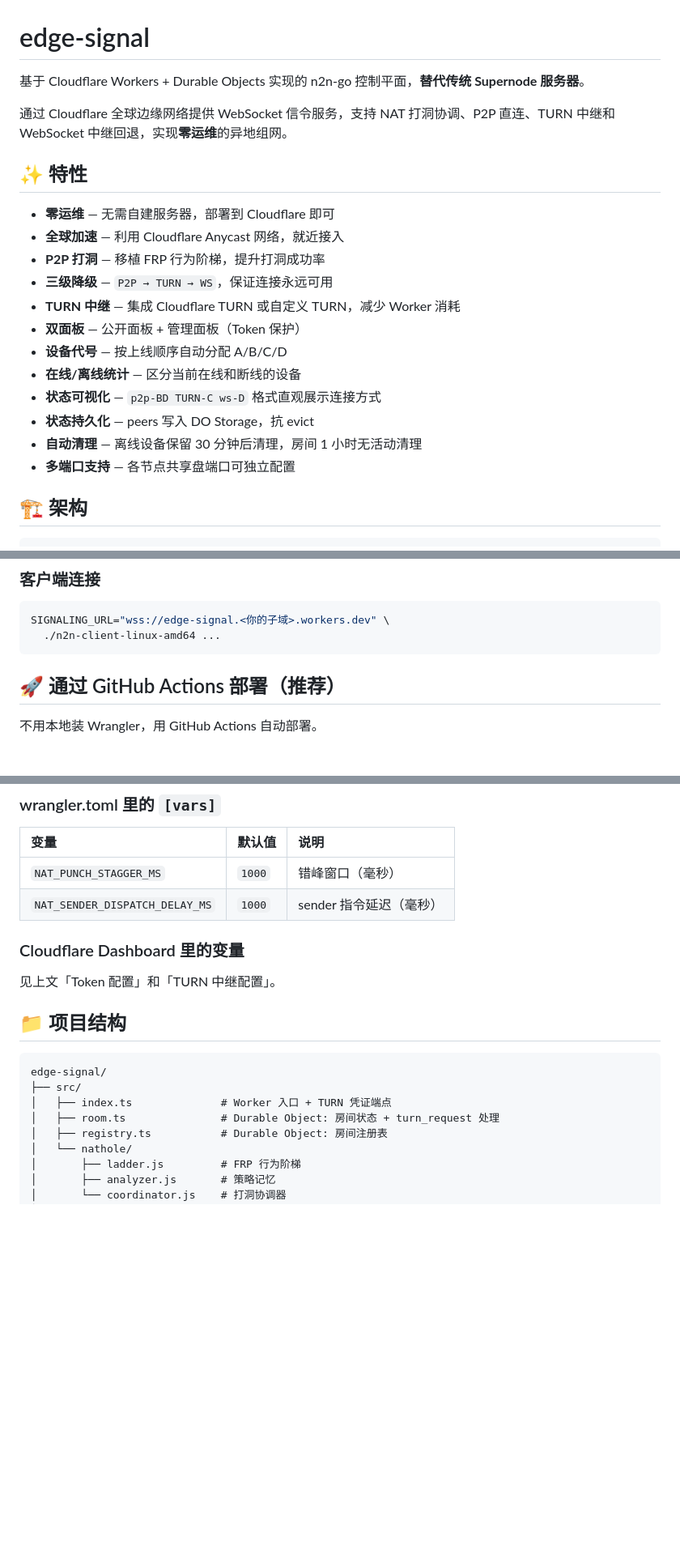
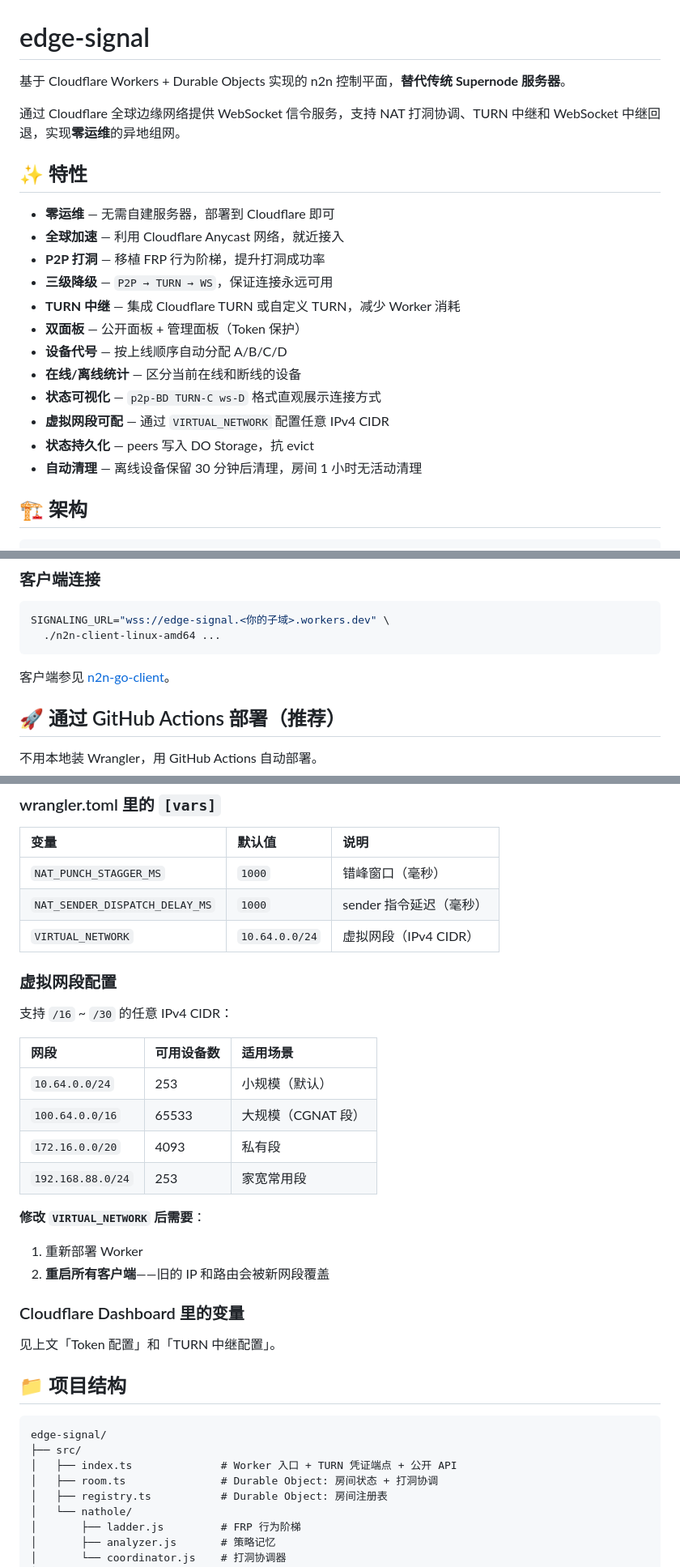
Before and after one commit to goyo123321/edge-signal, a Markdown page: README.md, 3 parts joined by grey strips. Shown at 81% size. Rendered like a GitHub page; blank space fills up the shorter version.

````diff
--- a/README.md
+++ b/README.md
@@ -1,8 +1,8 @@
 # edge-signal
 
-基于 Cloudflare Workers + Durable Objects 实现的 n2n-go 控制平面，**替代传统 Supernode 服务器**。
+基于 Cloudflare Workers + Durable Objects 实现的 n2n 控制平面，**替代传统 Supernode 服务器**。
 
-通过 Cloudflare 全球边缘网络提供 WebSocket 信令服务，支持 NAT 打洞协调、P2P 直连、TURN 中继和 WebSocket 中继回退，实现**零运维**的异地组网。
+通过 Cloudflare 全球边缘网络提供 WebSocket 信令服务，支持 NAT 打洞协调、TURN 中继和 WebSocket 中继回退，实现**零运维**的异地组网。
 
 ## ✨ 特性
 
@@ -15,9 +15,9 @@
 - **设备代号** — 按上线顺序自动分配 A/B/C/D
 - **在线/离线统计** — 区分当前在线和断线的设备
 - **状态可视化** — `p2p-BD TURN-C ws-D` 格式直观展示连接方式
+- **虚拟网段可配** — 通过 `VIRTUAL_NETWORK` 配置任意 IPv4 CIDR
 - **状态持久化** — peers 写入 DO Storage，抗 evict
 - **自动清理** — 离线设备保留 30 分钟后清理，房间 1 小时无活动清理
-- **多端口支持** — 各节点共享盘端口可独立配置
 
 ## 🏗️ 架构
 
@@ -75,6 +75,8 @@ SIGNALING_URL="wss://edge-signal.<你的子域>.workers.dev" \
   ./n2n-client-linux-amd64 ...
 ```
 
+客户端参见 [n2n-go-client](https://github.com/goyo123321/n2n-go-client)。
+
 ## 🚀 通过 GitHub Actions 部署（推荐）
 
 不用本地装 Wrangler，用 GitHub Actions 自动部署。
@@ -338,6 +349,22 @@ https://edge-signal.<子域>.workers.dev/admin?token=<ADMIN_TOKEN>
 |:---|:---|:---|
 | `NAT_PUNCH_STAGGER_MS` | `1000` | 错峰窗口（毫秒） |
 | `NAT_SENDER_DISPATCH_DELAY_MS` | `1000` | sender 指令延迟（毫秒） |
+| `VIRTUAL_NETWORK` | `10.64.0.0/24` | 虚拟网段（IPv4 CIDR） |
+
+### 虚拟网段配置
+
+支持 `/16` ~ `/30` 的任意 IPv4 CIDR：
+
+| 网段 | 可用设备数 | 适用场景 |
+|:---|:---|:---|
+| `10.64.0.0/24` | 253 | 小规模（默认） |
+| `100.64.0.0/16` | 65533 | 大规模（CGNAT 段） |
+| `172.16.0.0/20` | 4093 | 私有段 |
+| `192.168.88.0/24` | 253 | 家宽常用段 |
+
+**修改 `VIRTUAL_NETWORK` 后需要**：
+1. 重新部署 Worker
+2. **重启所有客户端**——旧的 IP 和路由会被新网段覆盖
 
 ### Cloudflare Dashboard 里的变量
 
@@ -348,8 +375,8 @@ https://edge-signal.<子域>.workers.dev/admin?token=<ADMIN_TOKEN>
 ```
 edge-signal/
 ├── src/
-│   ├── index.ts              # Worker 入口 + TURN 凭证端点
-│   ├── room.ts               # Durable Object: 房间状态 + turn_request 处理
+│   ├── index.ts              # Worker 入口 + TURN 凭证端点 + 公开 API
+│   ├── room.ts               # Durable Object: 房间状态 + 打洞协调
 │   ├── registry.ts           # Durable Object: 房间注册表
 │   └── nathole/
 │       ├── ladder.js         # FRP 行为阶梯
````
Also changed, not shown: other parts of README.md (+58 -9 lines).
